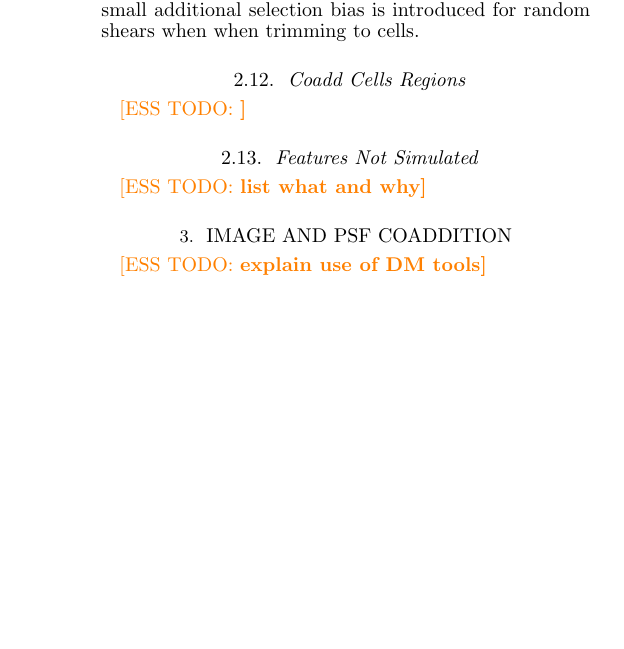
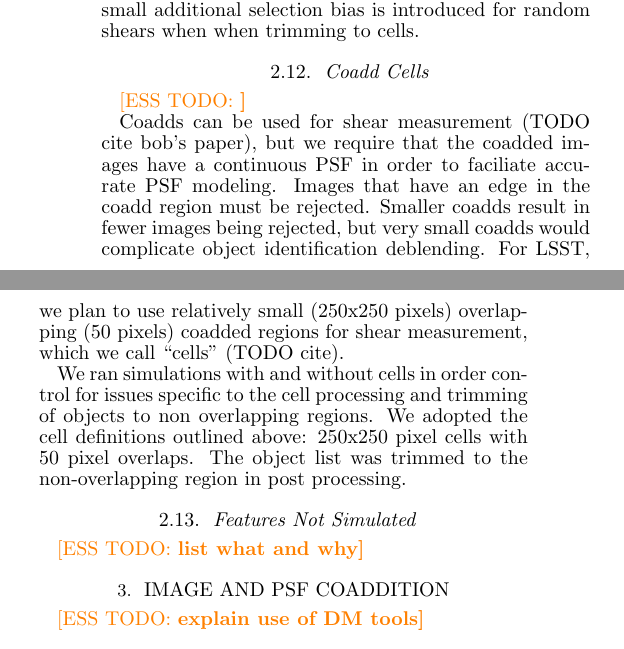
Before and after one commit to esheldon/mdetlsst, a LaTeX document (mdetlsst.tex): part of one column of page 2 of 4 before the commit and two parts of the columns of page 2 of 4 after it, the two joined at a grey line, cut so that both start at the same text, the shorter picture padded with empty space. Compiled offline with pdfLaTeX.

Commit message:
cell outline

```diff
--- a/mdetlsst.tex
+++ b/mdetlsst.tex
@@ -261,8 +261,22 @@ not divided into cells on the sky (see \S \ref{sec:sim:cells}) but, as we will
 see in \S \ref{sec:results:randshear}, a small additional selection bias is
 introduced for random shears when when trimming to cells.
 
-\subsection{Coadd Cells Regions} \label{sec:sim:cells}
+\subsection{Coadd Cells} \label{sec:sim:cells}
 \esstodo{}
+
+Coadds can be used for shear measurement (TODO cite bob's paper), but we
+require that the coadded images have a continuous PSF in order to faciliate
+accurate PSF modeling.  Images that have an edge in the coadd region must be
+rejected.  Smaller coadds result in fewer images being rejected, but very small
+coadds would complicate object identification deblending.  For LSST, we plan to
+use relatively small (250x250 pixels) overlapping (50 pixels) coadded regions
+for shear measurement, which we call ``cells'' (TODO cite).
+
+We ran simulations with and without cells in order control for issues specific
+to the cell processing and trimming of objects to non overlapping regions.  We
+adopted the cell definitions outlined above: 250x250 pixel cells with 50 pixel
+overlaps. The object list was trimmed to the non-overlapping region in post
+processing.
 
 \subsection{Features Not Simulated} \label{sec:notincluded}
 \esstodo{list what and why}
```
